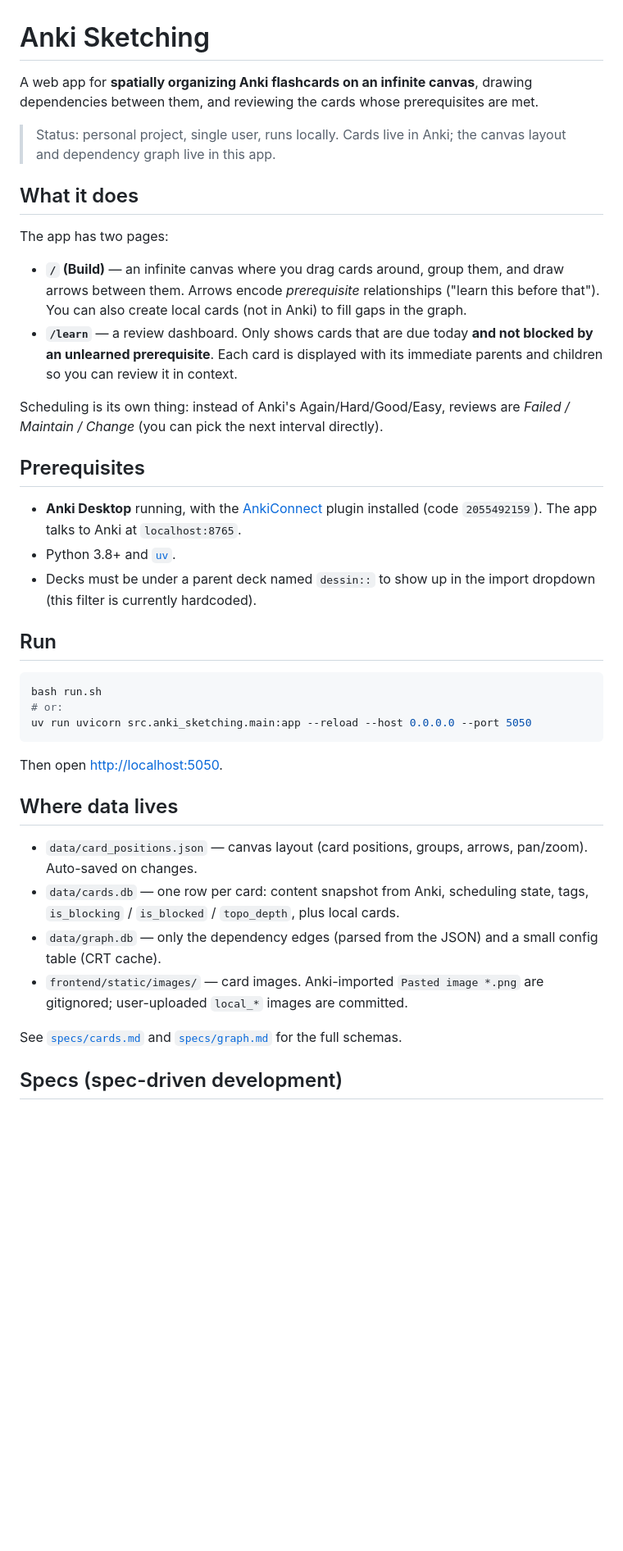
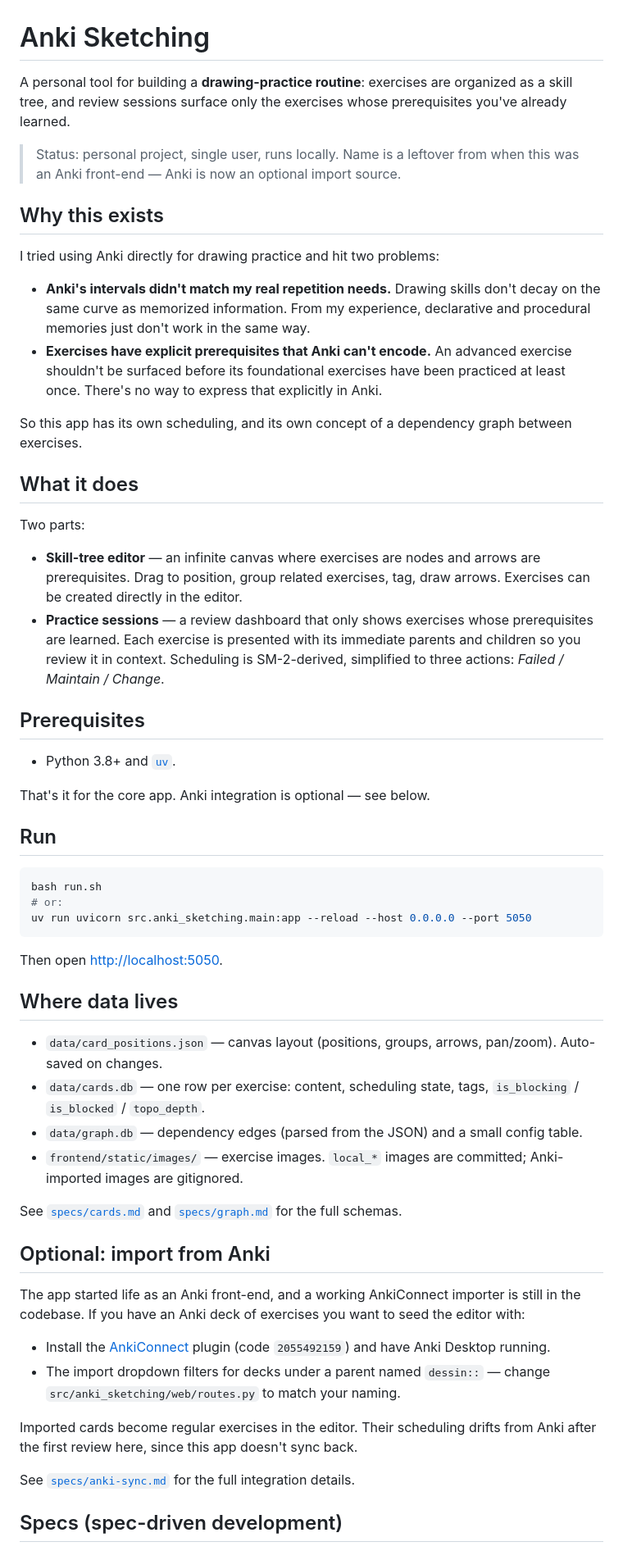
Before and after one commit to Vaillus/anki_sketching, a Markdown page: README.md, the part around one of its changes. Shown at 82% size. Rendered like a GitHub page; blank space fills up the shorter version.

```diff
--- a/README.md
+++ b/README.md
@@ -1,26 +1,33 @@
 # Anki Sketching
 
-A web app for **spatially organizing Anki flashcards on an infinite canvas**, drawing dependencies between them, and reviewing the cards whose prerequisites are met.
+A personal tool for building a **drawing-practice routine**: exercises are organized as a skill tree, and review sessions surface only the exercises whose prerequisites you've already learned.
 
-> Status: personal project, single user, runs locally. Cards live in Anki; the canvas layout and dependency graph live in this app.
+> Status: personal project, single user, runs locally. Name is a leftover from when this was an Anki front-end — Anki is now an optional import source.
 
-<!-- screenshot of Build page -->
-<!-- screenshot of Learn page -->
+<!-- screenshot of editor (Build page) -->
+<!-- screenshot of practice session (Learn page) -->
+
+## Why this exists
+
+I tried using Anki directly for drawing practice and hit two problems:
+
+- **Anki's intervals didn't match my real repetition needs.** Drawing skills don't decay on the same curve as memorized information. From my experience, declarative and procedural memories just don't work in the same way.
+- **Exercises have explicit prerequisites that Anki can't encode.** An advanced exercise shouldn't be surfaced before its foundational exercises have been practiced at least once. There's no way to express that explicitly in Anki.
+
+So this app has its own scheduling, and its own concept of a dependency graph between exercises.
 
 ## What it does
 
-The app has two pages:
+Two parts:
 
-- **`/` (Build)** — an infinite canvas where you drag cards around, group them, and draw arrows between them. Arrows encode *prerequisite* relationships ("learn this before that"). You can also create local cards (not in Anki) to fill gaps in the graph.
-- **`/learn`** — a review dashboard. Only shows cards that are due today **and not blocked by an unlearned prerequisite**. Each card is displayed with its immediate parents and children so you can review it in context.
-
-Scheduling is its own thing: instead of Anki's Again/Hard/Good/Easy, reviews are *Failed / Maintain / Change* (you can pick the next interval directly).
+- **Skill-tree editor** — an infinite canvas where exercises are nodes and arrows are prerequisites. Drag to position, group related exercises, tag, draw arrows. Exercises can be created directly in the editor.
+- **Practice sessions** — a review dashboard that only shows exercises whose prerequisites are learned. Each exercise is presented with its immediate parents and children so you review it in context. Scheduling is SM-2-derived, simplified to three actions: *Failed / Maintain / Change*.
 
 ## Prerequisites
 
-- **Anki Desktop** running, with the [AnkiConnect](https://ankiweb.net/shared/info/2055492159) plugin installed (code `2055492159`). The app talks to Anki at `localhost:8765`.
 - Python 3.8+ and [`uv`](https://github.com/astral-sh/uv).
-- Decks must be under a parent deck named `dessin::` to show up in the import dropdown (this filter is currently hardcoded).
+
+That's it for the core app. Anki integration is optional — see below.
 
 ## Run
 
@@ -34,12 +41,23 @@ Then open <http://localhost:5050>.
 
 ## Where data lives
 
-- `data/card_positions.json` — canvas layout (card positions, groups, arrows, pan/zoom). Auto-saved on changes.
-- `data/cards.db` — one row per card: content snapshot from Anki, scheduling state, tags, `is_blocking` / `is_blocked` / `topo_depth`, plus local cards.
-- `data/graph.db` — only the dependency edges (parsed from the JSON) and a small config table (CRT cache).
-- `frontend/static/images/` — card images. Anki-imported `Pasted image *.png` are gitignored; user-uploaded `local_*` images are committed.
+- `data/card_positions.json` — canvas layout (positions, groups, arrows, pan/zoom). Auto-saved on changes.
+- `data/cards.db` — one row per exercise: content, scheduling state, tags, `is_blocking` / `is_blocked` / `topo_depth`.
+- `data/graph.db` — dependency edges (parsed from the JSON) and a small config table.
+- `frontend/static/images/` — exercise images. `local_*` images are committed; Anki-imported images are gitignored.
 
 See [`specs/cards.md`](specs/cards.md) and [`specs/graph.md`](specs/graph.md) for the full schemas.
+
+## Optional: import from Anki
+
+The app started life as an Anki front-end, and a working AnkiConnect importer is still in the codebase. If you have an Anki deck of exercises you want to seed the editor with:
+
+- Install the [AnkiConnect](https://ankiweb.net/shared/info/2055492159) plugin (code `2055492159`) and have Anki Desktop running.
+- The import dropdown filters for decks under a parent named `dessin::` — change `src/anki_sketching/web/routes.py` to match your naming.
+
+Imported cards become regular exercises in the editor. Their scheduling drifts from Anki after the first review here, since this app doesn't sync back.
+
+See [`specs/anki-sync.md`](specs/anki-sync.md) for the full integration details.
 
 ## Specs (spec-driven development)
 
```
Also changed, not shown: other parts of README.md (+5 -5 lines), specs/00-overview.md (+39 -46 lines).
